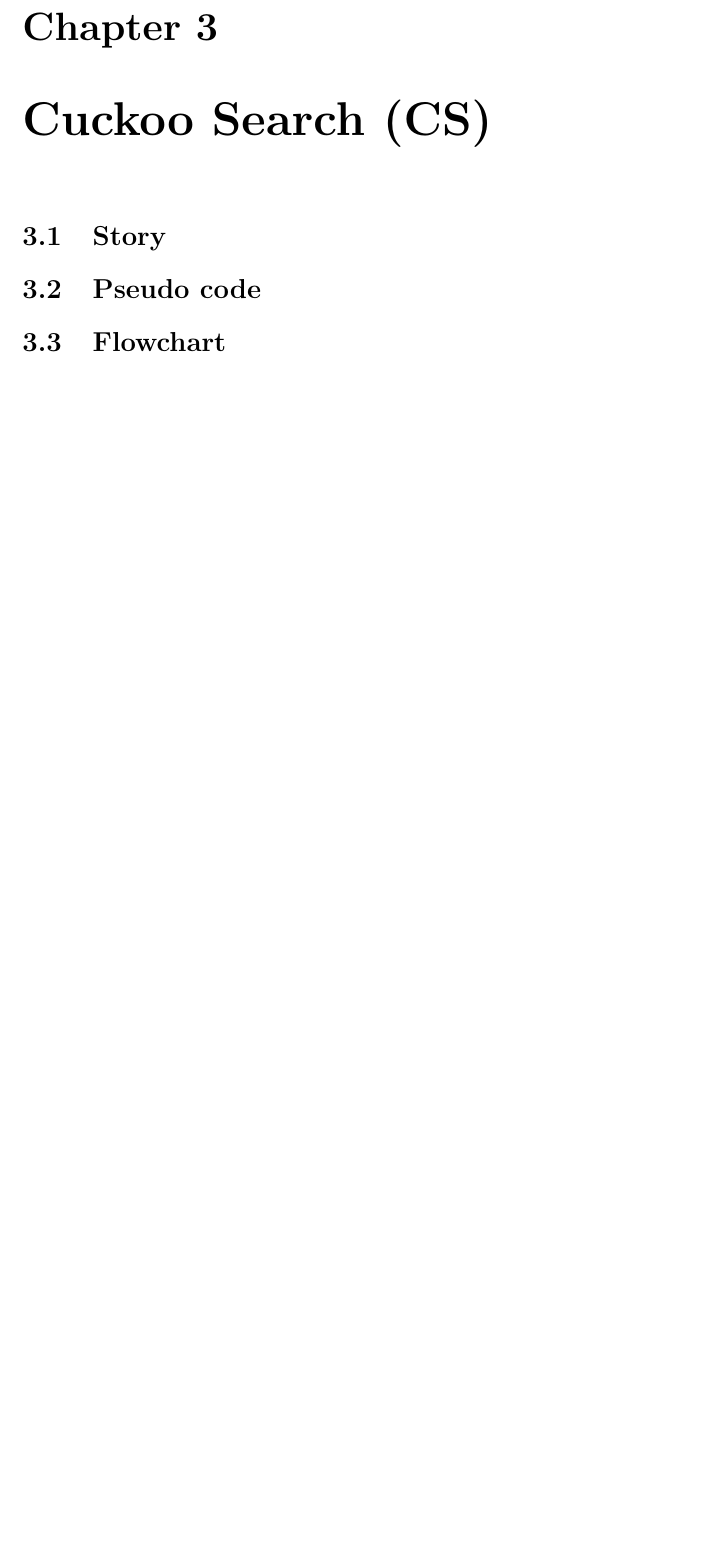
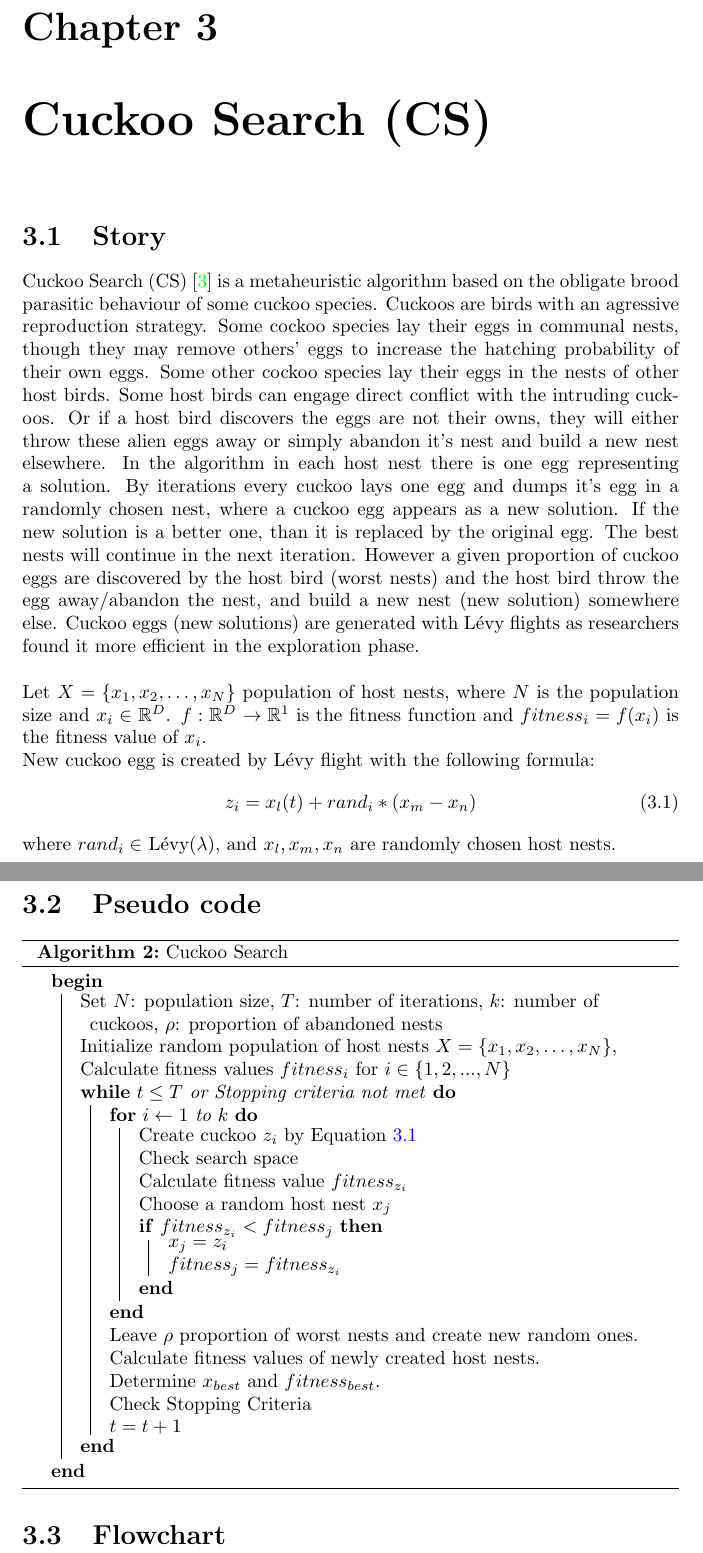
Before and after one commit to GergoGit/Evolutionary-Algorithms, a LaTeX thesis (Metaheuristics2/doc/EA_flowchart.tex): part of page 8 of 21 before the commit and two parts of pages 8 and 9 of 22 after it, the two joined at a grey line, cut so that both start at the same text, the shorter picture padded with empty space. Compiled offline with pdfLaTeX.

Commit message:
add CS to doc

```diff
--- a/Metaheuristics2/doc/EA_flowchart.tex
+++ b/Metaheuristics2/doc/EA_flowchart.tex
@@ -94,7 +94,48 @@ $\delta$ parameter is responsible for the transition between exploration and exp
 
 \chapter{Cuckoo Search (CS)}
 \section{Story}
+Cuckoo Search (CS) \cite{cs1} is a metaheuristic algorithm based on the obligate brood parasitic behaviour of some cuckoo species. Cuckoos are birds with an agressive reproduction strategy.  Some cockoo species lay their eggs in communal nests, though they may remove others’ eggs to increase the hatching probability of their own eggs. Some other cockoo species lay their eggs in the nests of other host birds. Some host birds can engage direct conflict with the intruding cuckoos. Or if a host bird discovers the eggs are not their owns, they will either throw these alien eggs away or simply abandon it's nest and build a new nest elsewhere.
+In the algorithm in each host nest there is one egg representing a solution. By iterations every cuckoo lays one egg and dumps it's egg in a randomly chosen nest, where a cuckoo egg appears as a new solution. If the new solution is a better one, than it is replaced by the original egg. The best nests will continue in the next iteration. However a given proportion of cuckoo eggs are discovered by the host bird (worst nests) and the host bird throw the egg away/abandon the nest, and build a new nest (new solution) somewhere else. Cuckoo eggs (new solutions) are generated with Lévy flights as researchers found it more efficient in the exploration phase. \\
+
+\noindent
+Let $X=\{x_1,x_2,\ldots,x_N\}$ population of host nests, where $N$ is the population size and $x_i \in \R^D$.
+$f: \R^{D}\to\R^1$ is the fitness function and $fitness_i=f(x_i)$ is the fitness value of $x_i$.\\
+New cuckoo egg is created by Lévy flight with the following formula:
+\begin{equation}\label{eqn_cs_levyflight}
+z_i=x_l(t)+rand_i*(x_m-x_n)
+\end{equation}
+where $rand_i \in$ Lévy($\lambda$), and $x_l, x_m, x_n$ are randomly chosen host nests. \\
+
 \section{Pseudo code}
+
+\begin{algorithm}[H]
+\caption{Cuckoo Search}
+
+ \Begin{
+ Set $N$: population size, $T$: number of iterations, $k$: number of cuckoos, $\rho$: proportion of abandoned nests \\
+ Initialize random population of host nests $X=\{x_1,x_2,\ldots,x_N\}$, \\
+ Calculate fitness values $fitness_i$ for $i \in
+ \{1,2,...,N\}$\\
+ \While{$t\leq T$ or Stopping criteria not met}{
+  \For{$i \gets 1 \textrm{ to } k$}{
+    Create cuckoo $z_i$ by Equation \ref{eqn_cs_levyflight} \\
+    Check search space \\
+    Calculate fitness value $fitness_{z_i}$\\
+    Choose a random host nest $x_j$ \\
+    \If{$fitness_{z_i}<fitness_j$}{
+      $x_j=z_i$ \\
+      $fitness_j=fitness_{z_i}$ \\
+      }
+    }
+    Leave $\rho$ proportion of worst nests and create new random ones. \\
+    Calculate fitness values of newly created host nests. \\
+    Determine $x_{best}$ and $fitness_{best}$. \\
+    Check Stopping Criteria \\
+    $t=t+1$
+ }
+ }
+\end{algorithm}
+
 \section{Flowchart}
 
 \chapter{Artificial Bee Colony (ABC)}
```
Also changed, not shown: Metaheuristics2/doc/EA_flowchart.pdf, Metaheuristics2/doc/EA_flowchart.tex (6 more changed lines), 5 other files.
